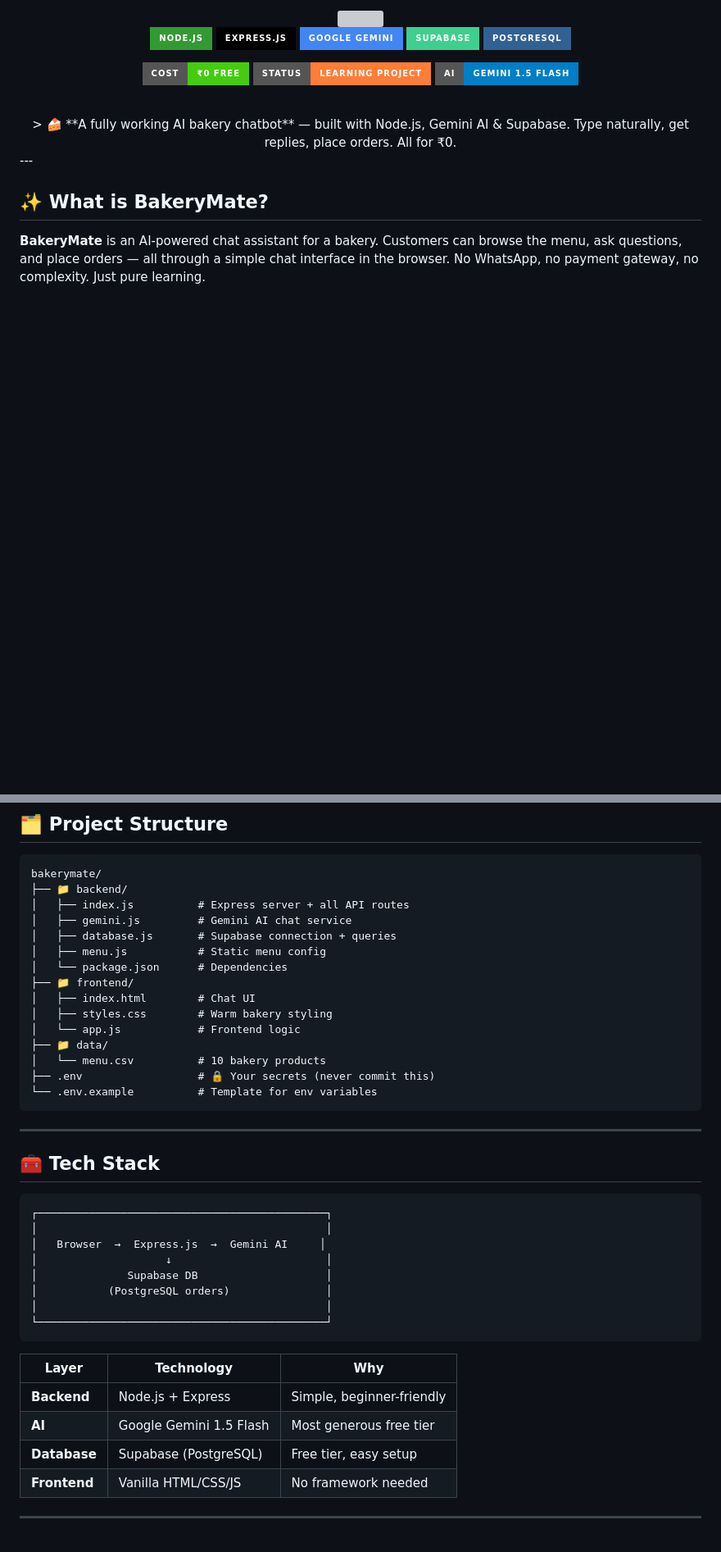
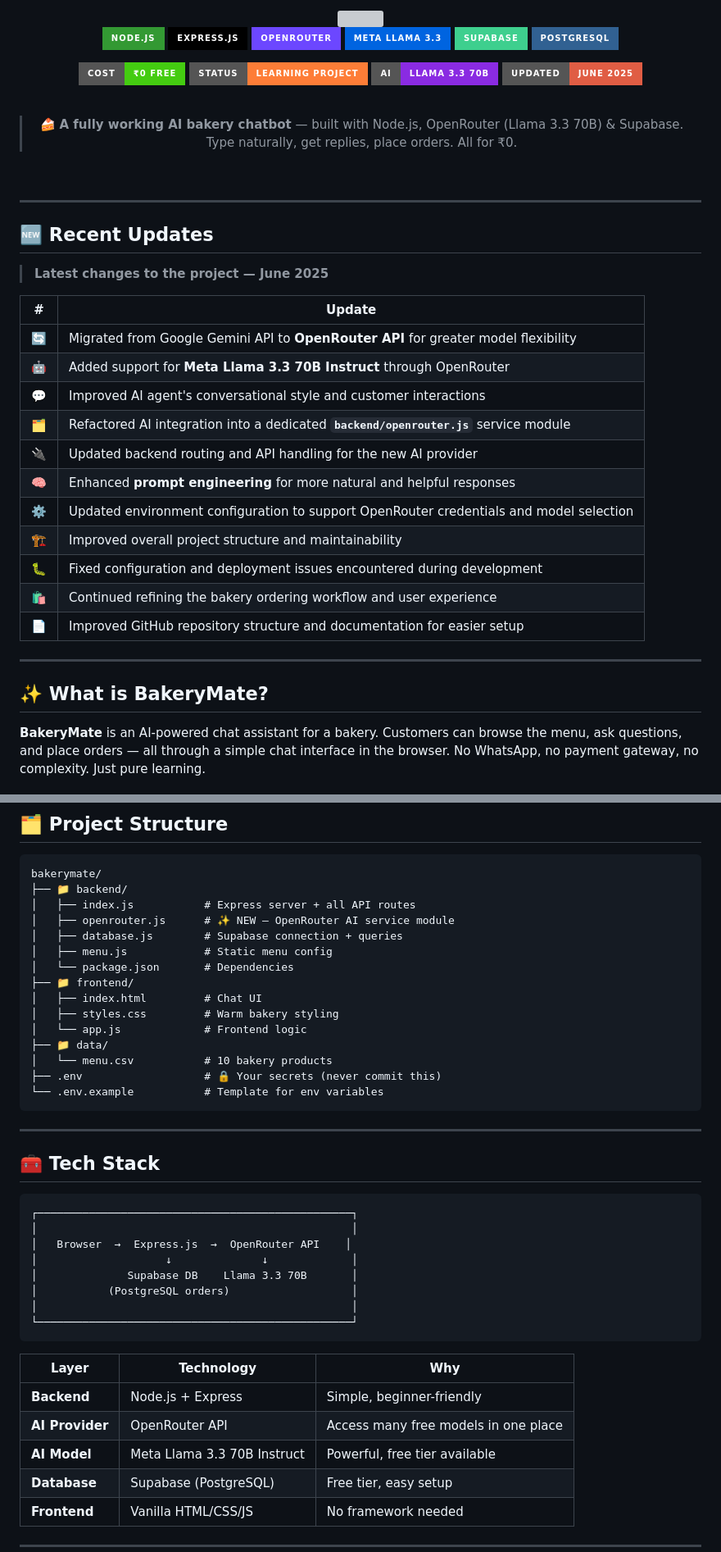
Before and after one commit to sanjay7978/bakery-ai-agent, a Markdown page: README.md, 2 parts joined by grey strips. Shown at 82% size. Rendered like a GitHub page; badges without logos; blank space fills up the shorter version; grey boxes are pictures that could not be loaded.

Commit message:
changed ai provider from gemini to openrouter

````diff
--- a/README.md
+++ b/README.md
@@ -1,24 +1,53 @@
 <div align="center">
+
 <!-- Animated Banner -->
 <img src="https://capsule-render.vercel.app/api?type=waving&color=gradient&customColorList=12,20,24&height=200&section=header&text=BakeryMate%20🎂&fontSize=60&fontColor=fff&animation=fadeIn&fontAlignY=38&desc=AI-Powered%20Bakery%20Shopping%20%26%20Ordering%20Assistant&descAlignY=58&descSize=18" width="100%"/>
+
 <!-- Badges -->
 <p>
   <img src="https://img.shields.io/badge/Node.js-339933?style=for-the-badge&logo=nodedotjs&logoColor=white" />
   <img src="https://img.shields.io/badge/Express.js-000000?style=for-the-badge&logo=express&logoColor=white" />
-  <img src="https://img.shields.io/badge/Google%20Gemini-4285F4?style=for-the-badge&logo=google&logoColor=white" />
+  <img src="https://img.shields.io/badge/OpenRouter-6C47FF?style=for-the-badge&logo=openai&logoColor=white" />
+  <img src="https://img.shields.io/badge/Meta%20Llama%203.3-0064E0?style=for-the-badge&logo=meta&logoColor=white" />
   <img src="https://img.shields.io/badge/Supabase-3ECF8E?style=for-the-badge&logo=supabase&logoColor=white" />
   <img src="https://img.shields.io/badge/PostgreSQL-316192?style=for-the-badge&logo=postgresql&logoColor=white" />
 </p>
+
 <p>
   <img src="https://img.shields.io/badge/Cost-₹0%20Free-brightgreen?style=for-the-badge" />
   <img src="https://img.shields.io/badge/Status-Learning%20Project-orange?style=for-the-badge" />
-  <img src="https://img.shields.io/badge/AI-Gemini%201.5%20Flash-blue?style=for-the-badge" />
+  <img src="https://img.shields.io/badge/AI-Llama%203.3%2070B-blueviolet?style=for-the-badge" />
+  <img src="https://img.shields.io/badge/Updated-June%202025-red?style=for-the-badge" />
 </p>
-<br/>
-> 🍰 **A fully working AI bakery chatbot** — built with Node.js, Gemini AI & Supabase. Type naturally, get replies, place orders. All for ₹0.
 
 <br/>
+
+> 🍰 **A fully working AI bakery chatbot** — built with Node.js, OpenRouter (Llama 3.3 70B) & Supabase. Type naturally, get replies, place orders. All for ₹0.
+
+<br/>
+
 </div>
+
+---
+
+## 🆕 Recent Updates
+
+> **Latest changes to the project — June 2025**
+
+| # | Update |
+|---|---|
+| 🔄 | Migrated from Google Gemini API to **OpenRouter API** for greater model flexibility |
+| 🤖 | Added support for **Meta Llama 3.3 70B Instruct** through OpenRouter |
+| 💬 | Improved AI agent's conversational style and customer interactions |
+| 🗂️ | Refactored AI integration into a dedicated **`backend/openrouter.js`** service module |
+| 🔌 | Updated backend routing and API handling for the new AI provider |
+| 🧠 | Enhanced **prompt engineering** for more natural and helpful responses |
+| ⚙️ | Updated environment configuration to support OpenRouter credentials and model selection |
+| 🏗️ | Improved overall project structure and maintainability |
+| 🐛 | Fixed configuration and deployment issues encountered during development |
+| 🛍️ | Continued refining the bakery ordering workflow and user experience |
+| 📄 | Improved GitHub repository structure and documentation for easier setup |
+
 ---
 
 ## ✨ What is BakeryMate?
@@ -47,19 +77,19 @@ Built as a **beginner learning project** to understand how AI chatbots, REST API
 ```
 bakerymate/
 ├── 📁 backend/
-│   ├── index.js          # Express server + all API routes
-│   ├── gemini.js         # Gemini AI chat service
-│   ├── database.js       # Supabase connection + queries
-│   ├── menu.js           # Static menu config
-│   └── package.json      # Dependencies
+│   ├── index.js           # Express server + all API routes
+│   ├── openrouter.js      # ✨ NEW — OpenRouter AI service module
+│   ├── database.js        # Supabase connection + queries
+│   ├── menu.js            # Static menu config
+│   └── package.json       # Dependencies
 ├── 📁 frontend/
-│   ├── index.html        # Chat UI
-│   ├── styles.css        # Warm bakery styling
-│   └── app.js            # Frontend logic
+│   ├── index.html         # Chat UI
+│   ├── styles.css         # Warm bakery styling
+│   └── app.js             # Frontend logic
 ├── 📁 data/
-│   └── menu.csv          # 10 bakery products
-├── .env                  # 🔒 Your secrets (never commit this)
-└── .env.example          # Template for env variables
+│   └── menu.csv           # 10 bakery products
+├── .env                   # 🔒 Your secrets (never commit this)
+└── .env.example           # Template for env variables
 ```
 
 ---
@@ -67,20 +97,21 @@ bakerymate/
 ## 🧰 Tech Stack
 
 ```
-┌─────────────────────────────────────────────┐
-│                                             │
-│   Browser  →  Express.js  →  Gemini AI     │
-│                    ↓                        │
-│              Supabase DB                    │
-│           (PostgreSQL orders)               │
-│                                             │
-└─────────────────────────────────────────────┘
+┌─────────────────────────────────────────────────┐
+│                                                 │
+│   Browser  →  Express.js  →  OpenRouter API    │
+│                    ↓              ↓             │
+│              Supabase DB    Llama 3.3 70B       │
+│           (PostgreSQL orders)                   │
+│                                                 │
+└─────────────────────────────────────────────────┘
 ```
 
 | Layer | Technology | Why |
 |---|---|---|
 | **Backend** | Node.js + Express | Simple, beginner-friendly |
-| **AI** | Google Gemini 1.5 Flash | Most generous free tier |
+| **AI Provider** | OpenRouter API | Access many free models in one place |
+| **AI Model** | Meta Llama 3.3 70B Instruct | Powerful, free tier available |
 | **Database** | Supabase (PostgreSQL) | Free tier, easy setup |
 | **Frontend** | Vanilla HTML/CSS/JS | No framework needed |
 
````
Also changed, not shown: other parts of README.md (+16 -7 lines).
